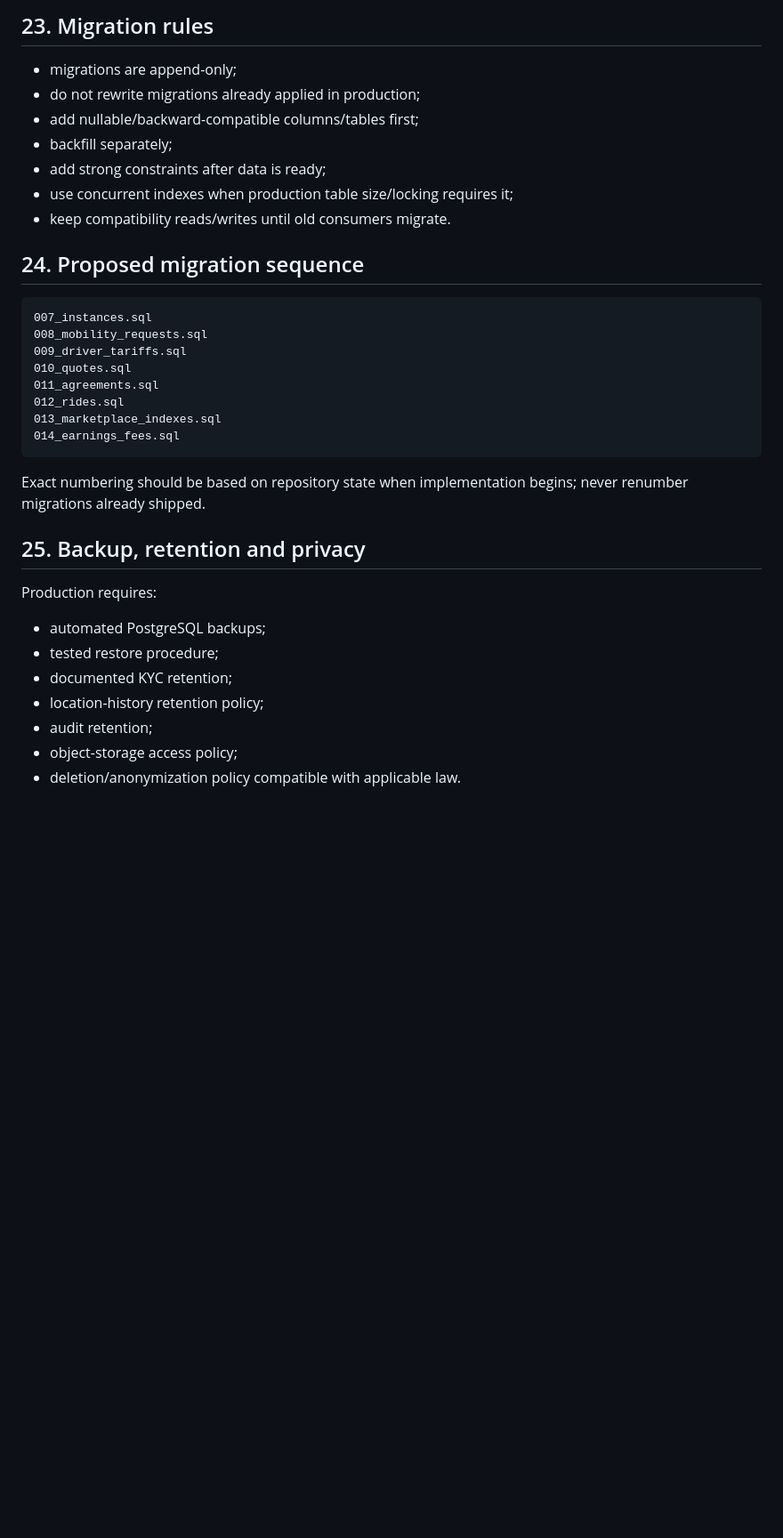
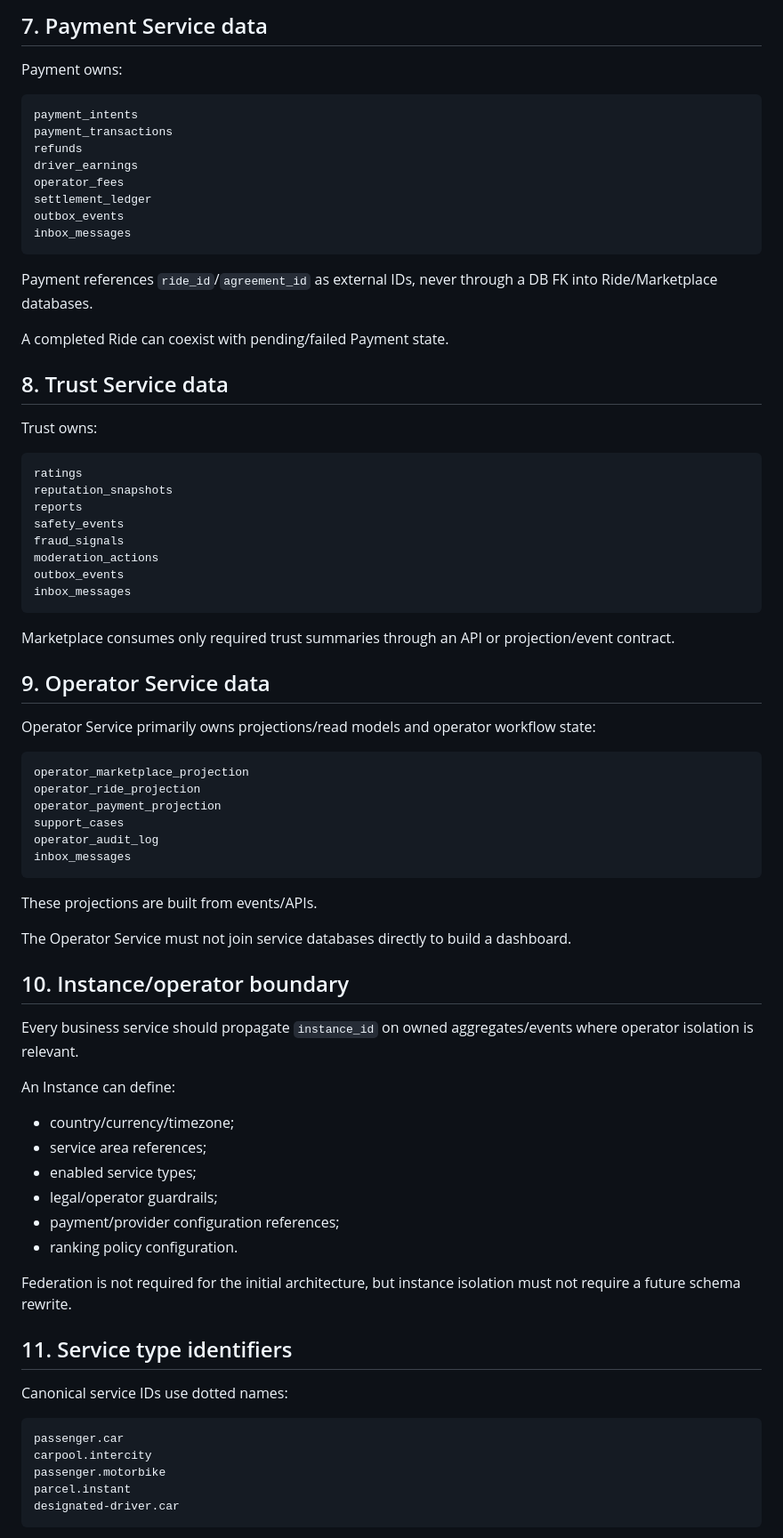
Before and after one commit to 0xmarkhydra/OpenRide, a Markdown page: docs/DATA_MODEL.md, the part around one of its changes. Shown at 89% size. Rendered like a GitHub page; blank space fills up the shorter version.

Commit message:
docs: model data ownership per microservice

````diff
--- a/docs/DATA_MODEL.md
+++ b/docs/DATA_MODEL.md
@@ -495,36 +259,80 @@ Redis TTL expiration is not enough to update durable quote status; background re
 
-## 23. Migration rules
+## 7. Payment Service data
 
-- migrations are append-only;
-- do not rewrite migrations already applied in production;
-- add nullable/backward-compatible columns/tables first;
-- backfill separately;
-- add strong constraints after data is ready;
-- use concurrent indexes when production table size/locking requires it;
-- keep compatibility reads/writes until old consumers migrate.
-
-## 24. Proposed migration sequence
+Payment owns:
 
 ```text
-007_instances.sql
-008_mobility_requests.sql
-009_driver_tariffs.sql
-010_quotes.sql
-011_agreements.sql
-012_rides.sql
-013_marketplace_indexes.sql
-014_earnings_fees.sql
+payment_intents
+payment_transactions
+refunds
+driver_earnings
+operator_fees
+settlement_ledger
+outbox_events
+inbox_messages
 ```
 
-Exact numbering should be based on repository state when implementation begins; never renumber migrations already shipped.
+Payment references `ride_id`/`agreement_id` as external IDs, never through a DB FK into Ride/Marketplace databases.
 
-## 25. Backup, retention and privacy
+A completed Ride can coexist with pending/failed Payment state.
 
-Production requires:
-- automated PostgreSQL backups;
-- tested restore procedure;
-- documented KYC retention;
-- location-history retention policy;
-- audit retention;
-- object-storage access policy;
-- deletion/anonymization policy compatible with applicable law.
+## 8. Trust Service data
+
+Trust owns:
+
+```text
+ratings
+reputation_snapshots
+reports
+safety_events
+fraud_signals
+moderation_actions
+outbox_events
+inbox_messages
+```
+
+Marketplace consumes only required trust summaries through an API or projection/event contract.
+
+## 9. Operator Service data
+
+Operator Service primarily owns projections/read models and operator workflow state:
+
+```text
+operator_marketplace_projection
+operator_ride_projection
+operator_payment_projection
+support_cases
+operator_audit_log
+inbox_messages
+```
+
+These projections are built from events/APIs.
+
+The Operator Service must not join service databases directly to build a dashboard.
+
+## 10. Instance/operator boundary
+
+Every business service should propagate `instance_id` on owned aggregates/events where operator isolation is relevant.
+
+An Instance can define:
+- country/currency/timezone;
+- service area references;
+- enabled service types;
+- legal/operator guardrails;
+- payment/provider configuration references;
+- ranking policy configuration.
+
+Federation is not required for the initial architecture, but instance isolation must not require a future schema rewrite.
+
+## 11. Service type identifiers
+
+Canonical service IDs use dotted names:
+
+```text
+passenger.car
+carpool.intercity
+passenger.motorbike
+parcel.instant
+designated-driver.car
+```
+
````
Also changed, not shown: other parts of docs/DATA_MODEL.md (+214 -388 lines).
